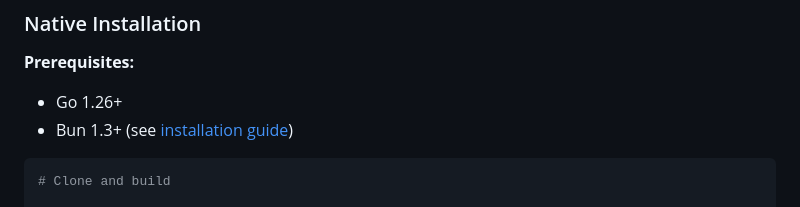
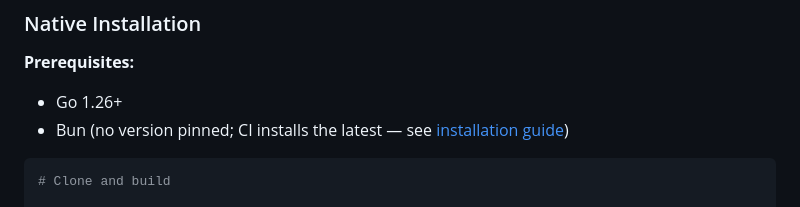
Before and after one commit to netresearch/ldap-selfservice-password-changer, a Markdown page: README.md, the part around the change. Drawn GitHub-style.

````diff
--- a/README.md
+++ b/README.md
@@ -57,7 +57,7 @@ Access at `http://localhost:3000`
 **Prerequisites:**
 
 - Go 1.26+
-- Bun 1.3+ (see [installation guide](https://bun.sh/docs/installation))
+- Bun (no version pinned; CI installs the latest — see [installation guide](https://bun.sh/docs/installation))
 
 ```bash
 # Clone and build
````
Also changed, not shown: internal/web/AGENTS.md (+1 -1 lines).
